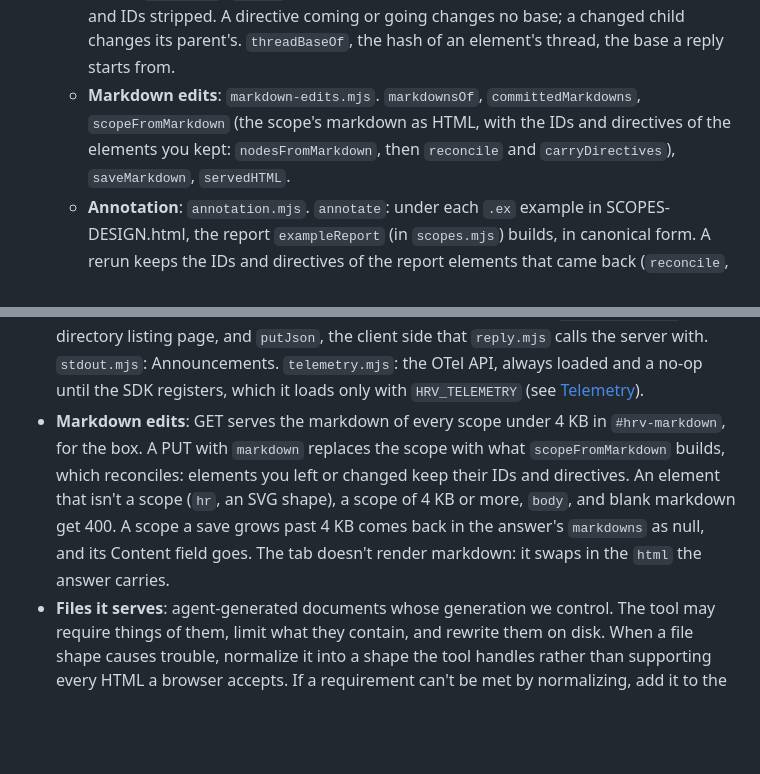
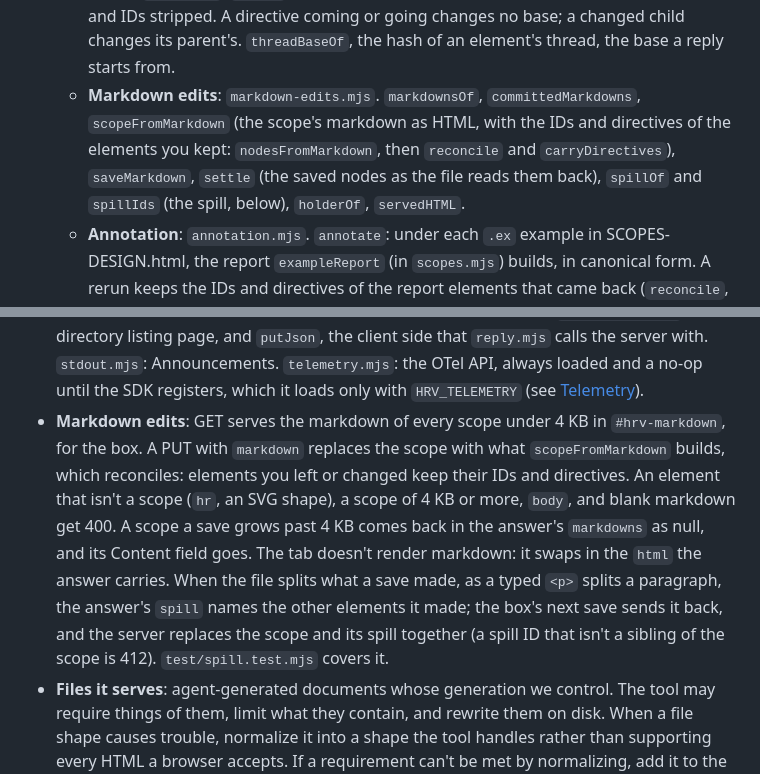
Before and after one commit to jessitron/html-revisor, a Markdown page: README.md, 2 parts joined by grey strips. Drawn GitHub-style; blank space fills up the shorter version.

```diff
--- a/README.md
+++ b/README.md
@@ -236,14 +236,14 @@ The HTML parser is [linkedom](https://github.com/WebReflection/linkedom), bundle
   - **Directives and threads**: `directives.mjs`. `collectDirectives` (each element's open turn), `threadsOf` (the settled turns of each thread), `setDirective`, `placeReply`, `replyCount` (what a directive save checks), `removeThread` (Resolve), `removeThreads`, the placement rule, `carryDirectives` (directives ride to their element's partner after a rewrite), escaping.
   - **The formatter**: `format.mjs`. `normalize` (parse, assign IDs, serialize) and `validate`, the rules normalizing can't fix (none yet).
   - **Bases**: `bases.mjs`. `baseOf`, the hash of an element in canonical layout with directives and IDs stripped. A directive coming or going changes no base; a changed child changes its parent's. `threadBaseOf`, the hash of an element's thread, the base a reply starts from.
-  - **Markdown edits**: `markdown-edits.mjs`. `markdownsOf`, `committedMarkdowns`, `scopeFromMarkdown` (the scope's markdown as HTML, with the IDs and directives of the elements you kept: `nodesFromMarkdown`, then `reconcile` and `carryDirectives`), `saveMarkdown`, `servedHTML`.
+  - **Markdown edits**: `markdown-edits.mjs`. `markdownsOf`, `committedMarkdowns`, `scopeFromMarkdown` (the scope's markdown as HTML, with the IDs and directives of the elements you kept: `nodesFromMarkdown`, then `reconcile` and `carryDirectives`), `saveMarkdown`, `settle` (the saved nodes as the file reads them back), `spillOf` and `spillIds` (the spill, below), `holderOf`, `servedHTML`.
   - **Annotation**: `annotation.mjs`. `annotate`: under each `.ex` example in SCOPES-DESIGN.html, the report `exampleReport` (in `scopes.mjs`) builds, in canonical form. A rerun keeps the IDs and directives of the report elements that came back (`reconcile`, `carryDirectives`), and a page without IDs gets none.
   - **Announcements**: `announcements.mjs`. `announcementOf`: what one box session changed, directive and revision, before and after, the turns a Resolve took, and the element's thread base.
   - **The served page**: `served-page.mjs`. `injectClient`: the client and its data, added to the served copy.
   - **Cleanup**: `cleanup.mjs`. Parse, remove directives and element IDs, serialize (see [Clean up](#clean-up)).
 - **Scopes**: `domain/scopes.mjs`. A scope is what you pick to direct or edit: any block, plus links and images; its whole content edits as markdown, if it's under 4 KB of HTML. Tier II is `scopeElements` (which elements get IDs), `editable` (which scopes edit as markdown), `scopesWithin`, `scopeMarkdown` (a scope as markdown), and `nodesFromMarkdown` (the HTML its markdown saves as). It knows nothing of IDs or directives; `scopeFromMarkdown` in `markdown-edits.mjs` adds them. Saving a scope's markdown unchanged gives back the same HTML, element IDs included; saving it edited, each element you left, moved, or changed keeps its ID and its directives, and a new one gets none. A directive on an element the edit deleted goes with it. The `test/roundtrip-*.test.mjs` files check both on every page here and on generated ones. What markdown can't say comes out as HTML, and what isn't text (an svg, a script) rides along as a stand-in, `⟦svg⟧`. `node scopes.mjs --annotate SCOPES-DESIGN.html` writes each case's HTML, scopes, and markdown under it in [SCOPES-DESIGN.html#scopes](SCOPES-DESIGN.html#scopes).
 - **Tier III, interface**: `interface/`, the gateways to the world, and `vendor/`. Only these modules import `node:fs` or `node:child_process`. `files.mjs` is the filesystem gateway: reads, writes, directory listings, watching a file (`watchFile`), the file at the last commit, and the client assets injected into served pages: `client.css` and `client.js`, read on each GET, so a change shows on reload without a restart. `http.mjs`: request paths (under the root, 403 on escape), bodies, content types (so a page's own CSS and images load), what a GET wants by its `Accept` (`wants`), answers (404 for a missing file; for any other error, a plain-text 500 with the message, and its stack on stderr), event streams (`openEventStream`), the directory listing page, and `putJson`, the client side that `reply.mjs` calls the server with. `stdout.mjs`: Announcements. `telemetry.mjs`: the OTel API, always loaded and a no-op until the SDK registers, which it loads only with `HRV_TELEMETRY` (see [Telemetry](#telemetry)).
-- **Markdown edits**: GET serves the markdown of every scope under 4 KB in `#hrv-markdown`, for the box. A PUT with `markdown` replaces the scope with what `scopeFromMarkdown` builds, which reconciles: elements you left or changed keep their IDs and directives. An element that isn't a scope (`hr`, an SVG shape), a scope of 4 KB or more, `body`, and blank markdown get 400. A scope a save grows past 4 KB comes back in the answer's `markdowns` as null, and its Content field goes. The tab doesn't render markdown: it swaps in the `html` the answer carries.
+- **Markdown edits**: GET serves the markdown of every scope under 4 KB in `#hrv-markdown`, for the box. A PUT with `markdown` replaces the scope with what `scopeFromMarkdown` builds, which reconciles: elements you left or changed keep their IDs and directives. An element that isn't a scope (`hr`, an SVG shape), a scope of 4 KB or more, `body`, and blank markdown get 400. A scope a save grows past 4 KB comes back in the answer's `markdowns` as null, and its Content field goes. The tab doesn't render markdown: it swaps in the `html` the answer carries. When the file splits what a save made, as a typed `<p>` splits a paragraph, the answer's `spill` names the other elements it made; the box's next save sends it back, and the server replaces the scope and its spill together (a spill ID that isn't a sibling of the scope is 412). `test/spill.test.mjs` covers it.
 - **Files it serves**: agent-generated documents whose generation we control. The tool may require things of them, limit what they contain, and rewrite them on disk. When a file shape causes trouble, normalize it into a shape the tool handles rather than supporting every HTML a browser accepts. If a requirement can't be met by normalizing, add it to the agent instructions above.
 - **What the served page carries**: no directives as HTML comments; they come as data, in JSON scripts with `<` written `<`. `#hrv-directives` holds each element's directive, with the file's hash as its `data-version`. The page also carries the settled turns of each thread with a reply in `#hrv-threads` (`{"<id>": [{"prefix", "text"}]}`, through the last reply), every element's base in `#hrv-bases`, every scope's markdown in `#hrv-markdown`, and every scope's markdown at the file's last commit in `#hrv-committed`, for Revert. The server reads that with `git show HEAD:` and normalizes it, so a commit without IDs gets the numbers the page got when first opened.
 - **Non-goals**: more than one user, auth, or remote access (the server listens on 127.0.0.1); history or undo beyond git, Revert, and the box's ⌘Z; edits that keep the source's layout, since the formatter owns it.
```
Also changed, not shown: CLAUDE.md (+4 -0 lines).
